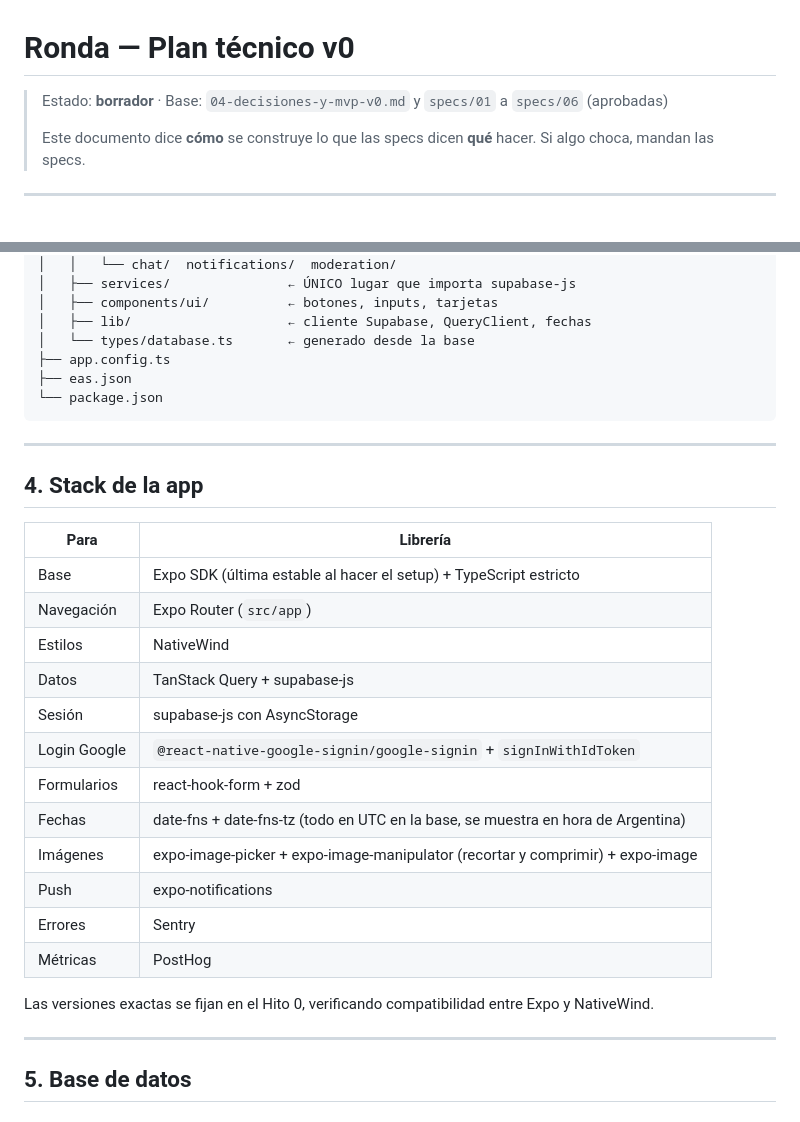
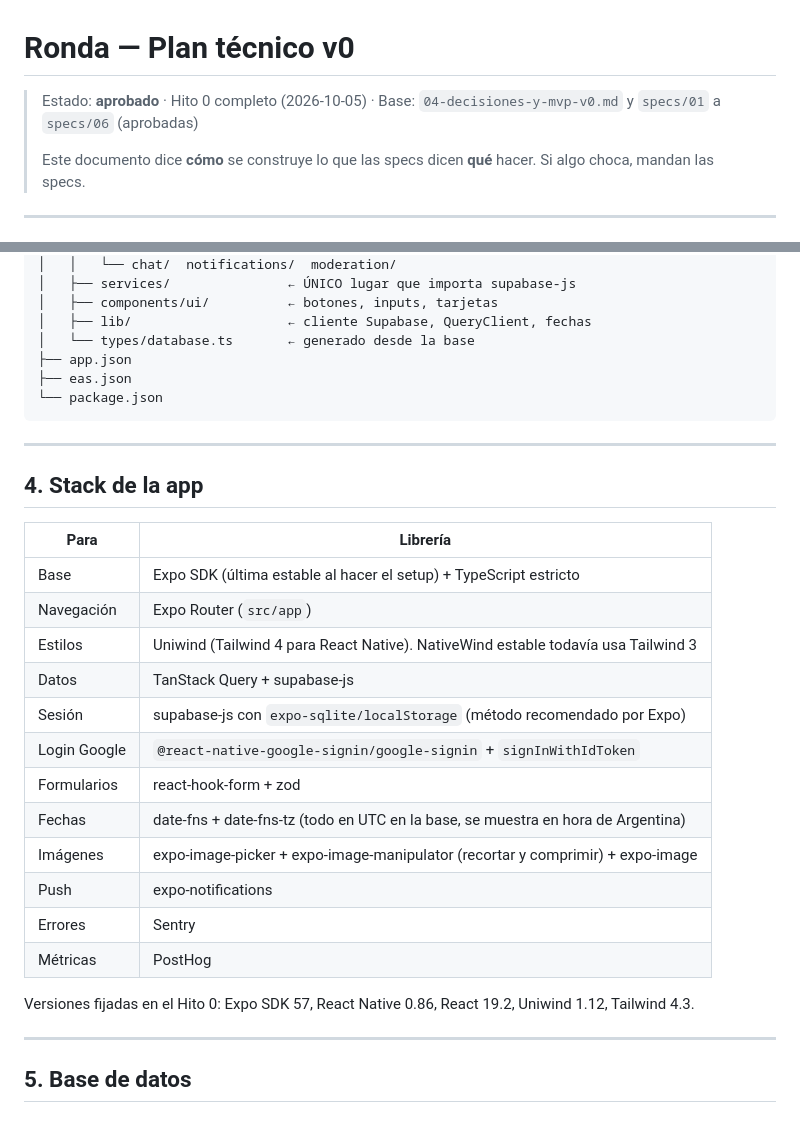
Before and after one commit to Nicoagarcia/Ronda, a Markdown page: docs/05-plan-tecnico.md, 2 parts joined by grey strips. GitHub-like rendering.

Commit message:
docs: actualizar plan técnico con las decisiones del Hito 0
Co-Authored-By: Claude Opus 5.5 <noreply@anthropic.com>

````diff
--- a/docs/05-plan-tecnico.md
+++ b/docs/05-plan-tecnico.md
@@ -1,6 +1,6 @@
 # Ronda — Plan técnico v0
 
-> Estado: **borrador** · Base: `04-decisiones-y-mvp-v0.md` y `specs/01` a `specs/06` (aprobadas)
+> Estado: **aprobado** · Hito 0 completo (2026-10-05) · Base: `04-decisiones-y-mvp-v0.md` y `specs/01` a `specs/06` (aprobadas)
 >
 > Este documento dice **cómo** se construye lo que las specs dicen **qué** hacer. Si algo choca, mandan las specs.
 
@@ -60,7 +60,7 @@ ronda/
 │   ├── components/ui/          ← botones, inputs, tarjetas
 │   ├── lib/                    ← cliente Supabase, QueryClient, fechas
 │   └── types/database.ts       ← generado desde la base
-├── app.config.ts
+├── app.json
 ├── eas.json
 └── package.json
 ```
@@ -73,9 +73,9 @@ ronda/
 |---|---|
 | Base | Expo SDK (última estable al hacer el setup) + TypeScript estricto |
 | Navegación | Expo Router (`src/app`) |
-| Estilos | NativeWind |
+| Estilos | Uniwind (Tailwind 4 para React Native). NativeWind estable todavía usa Tailwind 3 |
 | Datos | TanStack Query + supabase-js |
-| Sesión | supabase-js con AsyncStorage |
+| Sesión | supabase-js con `expo-sqlite/localStorage` (método recomendado por Expo) |
 | Login Google | `@react-native-google-signin/google-signin` + `signInWithIdToken` |
 | Formularios | react-hook-form + zod |
 | Fechas | date-fns + date-fns-tz (todo en UTC en la base, se muestra en hora de Argentina) |
@@ -84,7 +84,7 @@ ronda/
 | Errores | Sentry |
 | Métricas | PostHog |
 
-Las versiones exactas se fijan en el Hito 0, verificando compatibilidad entre Expo y NativeWind.
+Versiones fijadas en el Hito 0: Expo SDK 57, React Native 0.86, React 19.2, Uniwind 1.12, Tailwind 4.3.
 
 ---
 
````
